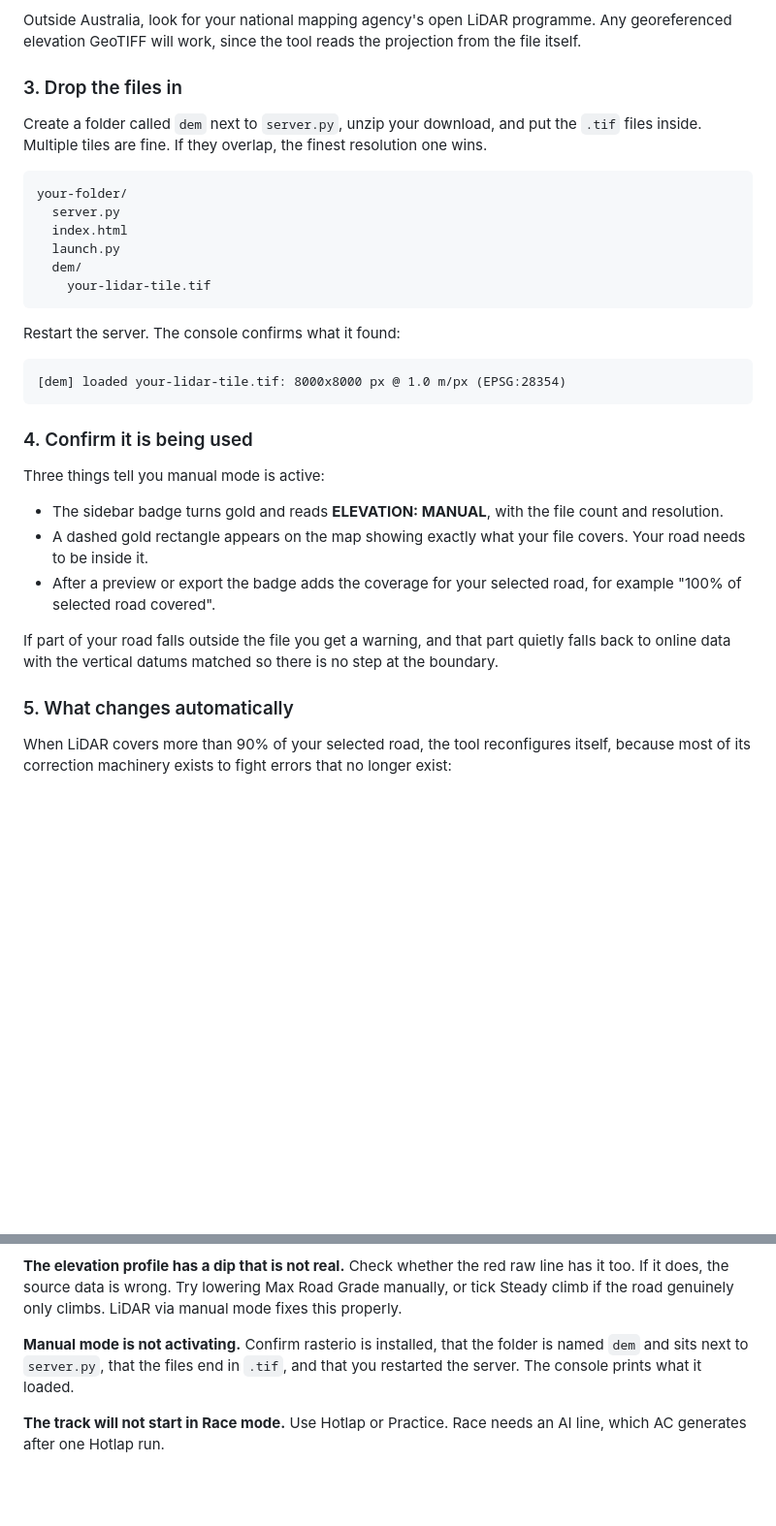
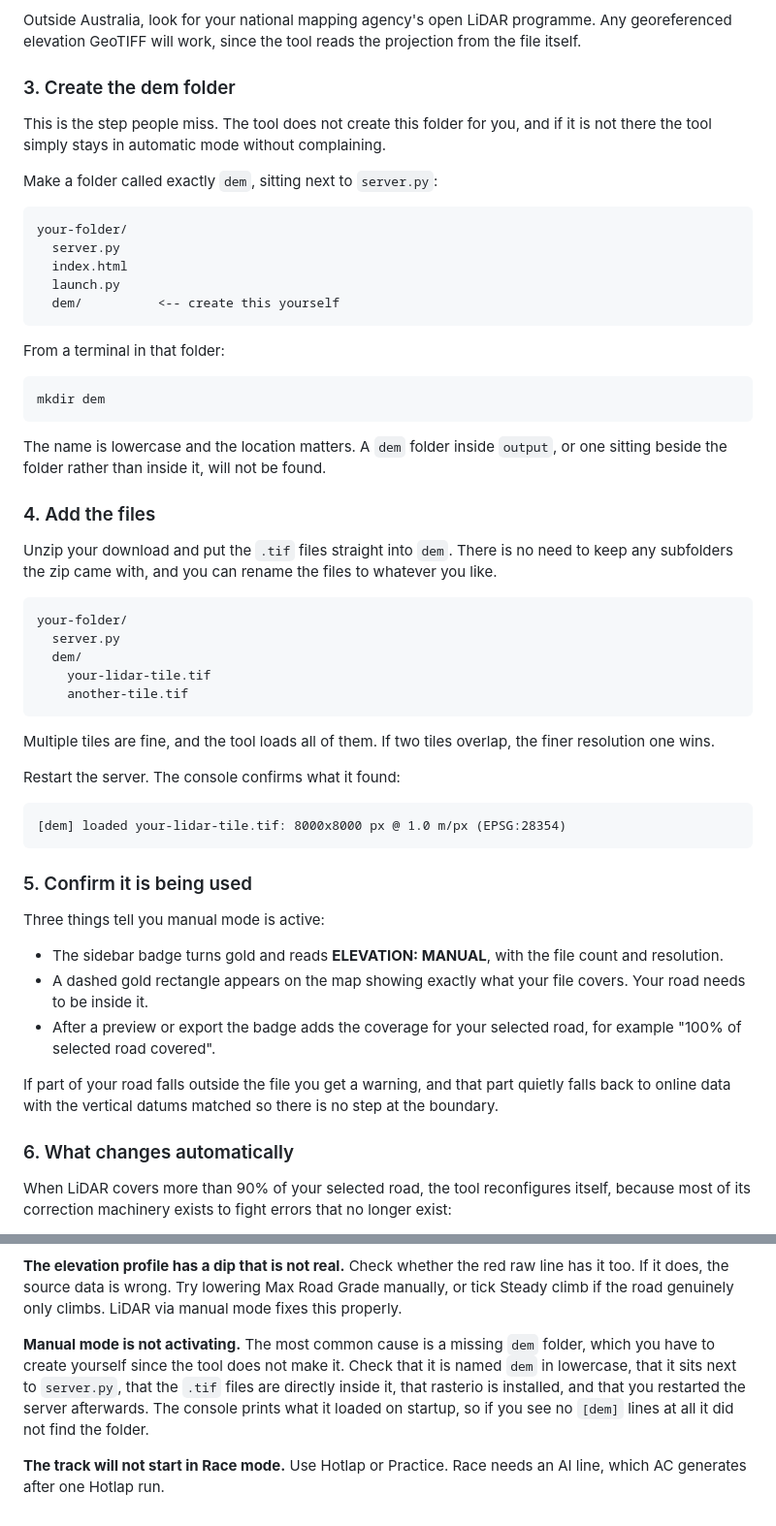
Before and after one commit to JaydenMLockwood/ac-road-tool, a Markdown page: README.md, 2 parts joined by grey strips. Shown at 97% size. Drawn GitHub-style; blank space fills up the shorter version.

Commit message:
docs: update README for manual mode setup instructions

````diff
--- a/README.md
+++ b/README.md
@@ -153,20 +153,46 @@ Outside Australia, look for your national mapping agency's open LiDAR programme.
 Any georeferenced elevation GeoTIFF will work, since the tool reads the
 projection from the file itself.
 
-### 3. Drop the files in
+### 3. Create the dem folder
 
-Create a folder called `dem` next to `server.py`, unzip your download, and put
-the `.tif` files inside. Multiple tiles are fine. If they overlap, the finest
-resolution one wins.
+This is the step people miss. The tool does not create this folder for you, and
+if it is not there the tool simply stays in automatic mode without complaining.
+
+Make a folder called exactly `dem`, sitting next to `server.py`:
 
 ```
 your-folder/
   server.py
   index.html
   launch.py
+  dem/          <-- create this yourself
+```
+
+From a terminal in that folder:
+
+```
+mkdir dem
+```
+
+The name is lowercase and the location matters. A `dem` folder inside `output`,
+or one sitting beside the folder rather than inside it, will not be found.
+
+### 4. Add the files
+
+Unzip your download and put the `.tif` files straight into `dem`. There is no
+need to keep any subfolders the zip came with, and you can rename the files to
+whatever you like.
+
+```
+your-folder/
+  server.py
   dem/
     your-lidar-tile.tif
+    another-tile.tif
 ```
+
+Multiple tiles are fine, and the tool loads all of them. If two tiles overlap,
+the finer resolution one wins.
 
 Restart the server. The console confirms what it found:
 
@@ -174,7 +200,7 @@ Restart the server. The console confirms what it found:
 [dem] loaded your-lidar-tile.tif: 8000x8000 px @ 1.0 m/px (EPSG:28354)
 ```
 
-### 4. Confirm it is being used
+### 5. Confirm it is being used
 
 Three things tell you manual mode is active:
 
@@ -189,7 +215,7 @@ If part of your road falls outside the file you get a warning, and that part
 quietly falls back to online data with the vertical datums matched so there is
 no step at the boundary.
 
-### 5. What changes automatically
+### 6. What changes automatically
 
 When LiDAR covers more than 90% of your selected road, the tool reconfigures
 itself, because most of its correction machinery exists to fight errors that no
@@ -341,9 +367,12 @@ line has it too. If it does, the source data is wrong. Try lowering Max Road
 Grade manually, or tick Steady climb if the road genuinely only climbs. LiDAR
 via manual mode fixes this properly.
 
-**Manual mode is not activating.** Confirm rasterio is installed, that the
-folder is named `dem` and sits next to `server.py`, that the files end in `.tif`,
-and that you restarted the server. The console prints what it loaded.
+**Manual mode is not activating.** The most common cause is a missing `dem`
+folder, which you have to create yourself since the tool does not make it. Check
+that it is named `dem` in lowercase, that it sits next to `server.py`, that the
+`.tif` files are directly inside it, that rasterio is installed, and that you
+restarted the server afterwards. The console prints what it loaded on startup,
+so if you see no `[dem]` lines at all it did not find the folder.
 
 **The track will not start in Race mode.** Use Hotlap or Practice. Race needs an
 AI line, which AC generates after one Hotlap run.
````
